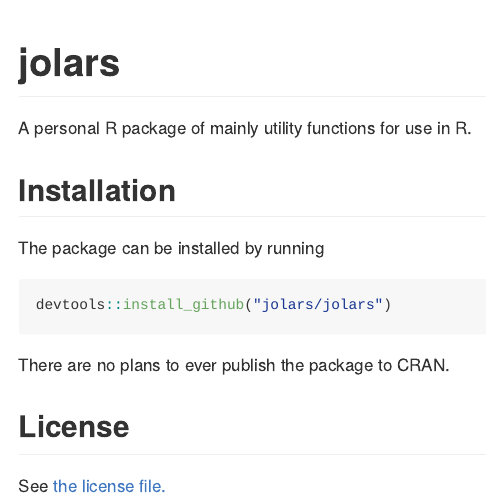
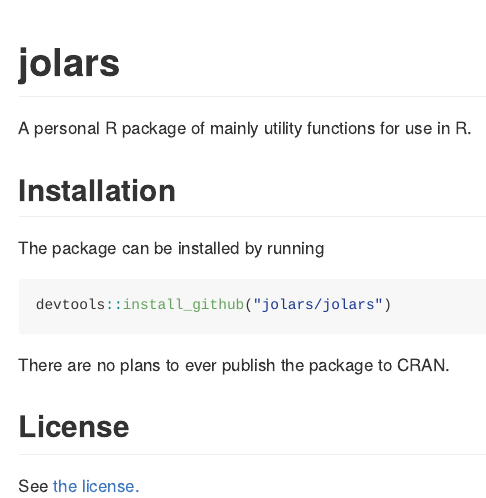
Before and after one commit to jolars/motley, an R Markdown document (README.Rmd): the page in a window 1100 px wide, from its top. Rendered offline with R 4.5, knitr and Pandoc, with nearby package versions; badge pictures from the web are left out.

Commit message:
Update readme.

```diff
--- a/README.Rmd
+++ b/README.Rmd
@@ -31,4 +31,4 @@
 
 ## License
 
-See [the license file.](LICENSE.MD)
+See [the license.](LICENSE.MD)
```
Also changed, not shown: README.md.
